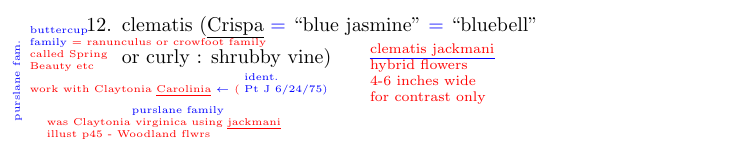
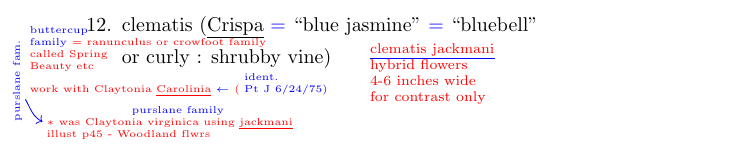
Before and after one commit to lascellesabercrombie/eighty-flowers, a LaTeX document (working-notebook-page-i/working-notebook-page-i.tex): part of the page, cut so that both start at the same text. Compiled offline with pdfLaTeX.

Commit message:
feat: arrow from purslane to asterisk

```diff
--- a/working-notebook-page-i/working-notebook-page-i.tex
+++ b/working-notebook-page-i/working-notebook-page-i.tex
@@ -126,6 +126,12 @@
 \newcommand{\elevenasteriskarrow}{
 	\begin{tikzpicture}[remember picture,overlay]
 		\draw[->] (-0.3,-0.1) .. controls (-0.8,-1.5) and (-0.4,-2.4)  .. (0.3,-2.8);
+	\end{tikzpicture}
+}
+
+\newcommand{\purslaneasteriskarrow}{
+	\begin{tikzpicture}[remember picture,overlay]
+		\draw[->] (-0.5,-0.1) .. controls (-0.8,-0.25) .. (-0.9,-0.4);
 	\end{tikzpicture}
 }
 
@@ -429,7 +435,7 @@ $\rightarrow$
 		\hspace{1.5cm}\color{blue}purslane family\par
 		\setulcolor{red}
 		\color{red}
-		was Claytonia virginica using \ul{jackmani}\par
+		$\ast$ was Claytonia virginica using \ul{jackmani}\par
 		illust p45 - Woodland flwrs\par
 	\end{minipage}%
 \end{textblock*}%
```
Also changed, not shown: working-notebook-page-i/working-notebook-page-i.tex (2 more changed lines).
